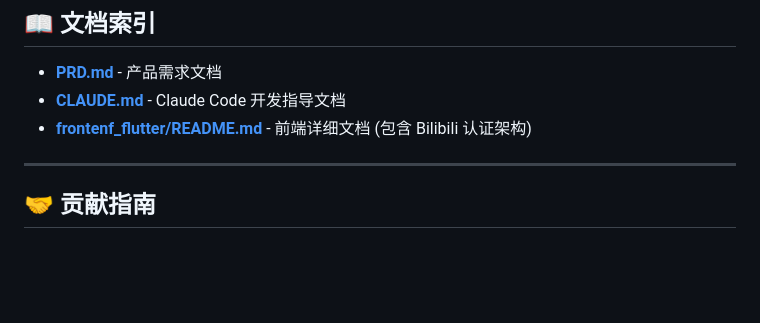
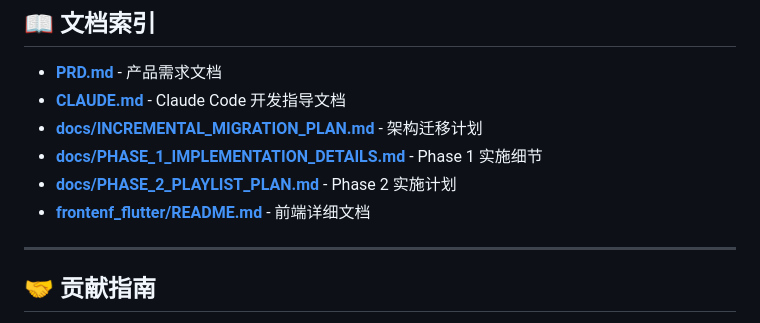
Before and after one commit to plankton12138/ListenVision_app, a Markdown page: README.md, the part around the change. Rendered like a GitHub page; blank space fills up the shorter version.

```diff
--- a/README.md
+++ b/README.md
@@ -422,7 +422,10 @@ class LocalConfig {
 
 - **[PRD.md](./PRD.md)** - 产品需求文档
 - **[CLAUDE.md](./CLAUDE.md)** - Claude Code 开发指导文档
-- **[frontenf_flutter/README.md](./frontenf_flutter/README.md)** - 前端详细文档 (包含 Bilibili 认证架构)
+- **[docs/INCREMENTAL_MIGRATION_PLAN.md](./docs/INCREMENTAL_MIGRATION_PLAN.md)** - 架构迁移计划
+- **[docs/PHASE_1_IMPLEMENTATION_DETAILS.md](./docs/PHASE_1_IMPLEMENTATION_DETAILS.md)** - Phase 1 实施细节
+- **[docs/PHASE_2_PLAYLIST_PLAN.md](./docs/PHASE_2_PLAYLIST_PLAN.md)** - Phase 2 实施计划
+- **[frontenf_flutter/README.md](./frontenf_flutter/README.md)** - 前端详细文档
 
 ---
 
```
Also changed, not shown: CLAUDE.md (+1 -0 lines), docs/PHASE_2_PLAYLIST_PLAN.md (added, +460 -0 lines).
